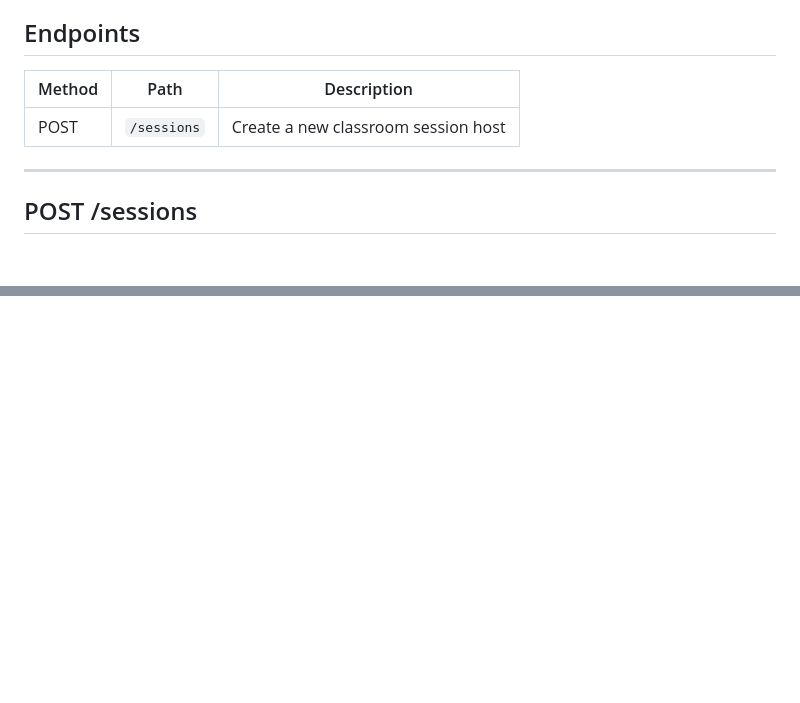
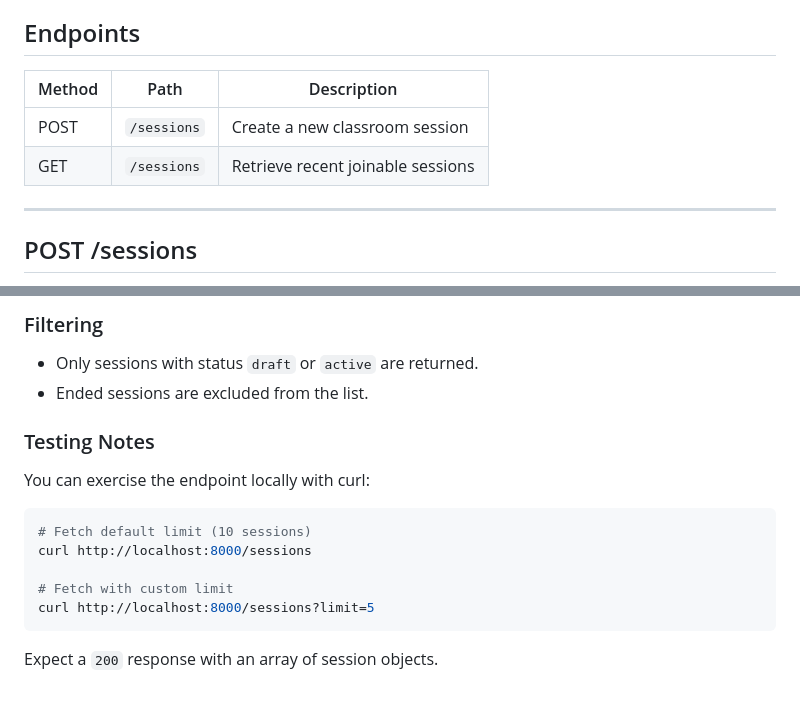
Before and after one commit to JoshuaDelosSantos/real-time-in-class-engagement-app, a Markdown page: docs/api/sessions.md, 2 parts joined by grey strips. Drawn GitHub-style; blank space fills up the shorter version.

Commit message:
Enhance API documentation for GET /sessions endpoint

````diff
--- a/docs/api/sessions.md
+++ b/docs/api/sessions.md
@@ -13,9 +13,10 @@ API documentation for frontend contributors integrating with the session creatio
 
 ## Endpoints
 
-| Method | Path        | Description                         |
-| ------ | ----------- | ----------------------------------- |
-| POST   | `/sessions` | Create a new classroom session host |
+| Method | Path        | Description                                    |
+| ------ | ----------- | ---------------------------------------------- |
+| POST   | `/sessions` | Create a new classroom session                 |
+| GET    | `/sessions` | Retrieve recent joinable sessions              |
 
 ---
 
@@ -98,0 +174,18 @@ Expect a `201` response with the JSON payload described above.
+### Filtering
+
+- Only sessions with status `draft` or `active` are returned.
+- Ended sessions are excluded from the list.
+
+### Testing Notes
+
+You can exercise the endpoint locally with curl:
+
+```bash
+# Fetch default limit (10 sessions)
+curl http://localhost:8000/sessions
+
+# Fetch with custom limit
+curl http://localhost:8000/sessions?limit=5
+```
+
+Expect a `200` response with an array of session objects.
````
Also changed, not shown: other parts of docs/api/sessions.md (+74 -0 lines).
